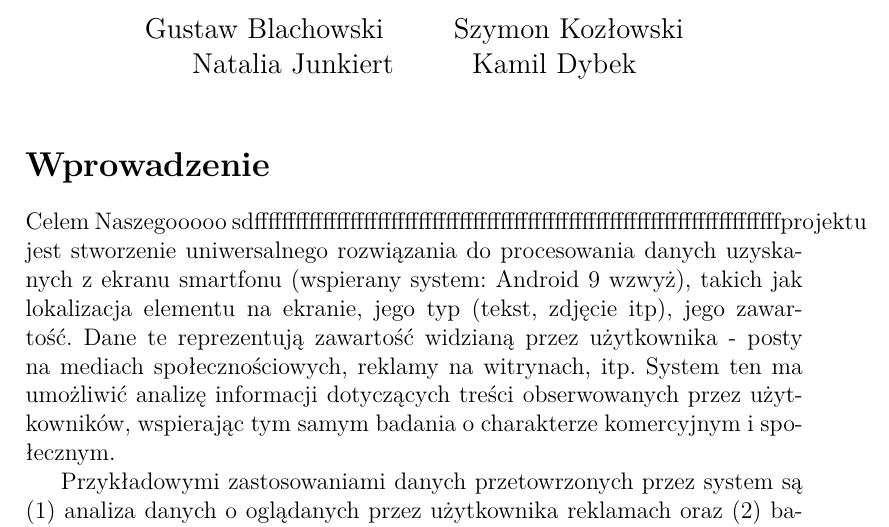
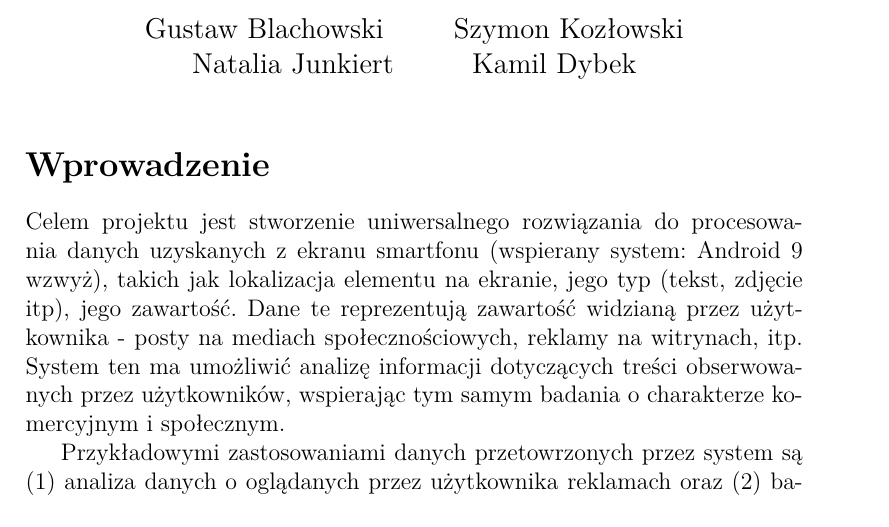
Before and after one commit to ZPP-MURMURAS/ZPP_Murmuras, a LaTeX document (docs/HLD.tex): part of page 1 of 6, cut so that both start at the same text. Compiled offline with pdfLaTeX.

Commit message:
Working version of the action.

```diff
--- a/docs/HLD.tex
+++ b/docs/HLD.tex
@@ -19,7 +19,7 @@
 
 \section*{Wprowadzenie}
 
-Celem Naszegooooo sdfffffffffffffffffffffffffffffffffffffffffffffffffffffffffffffffffffffffffffffprojektu jest stworzenie uniwersalnego rozwiązania do procesowania danych uzyskanych z ekranu smartfonu (wspierany system: Android 9 wzwyż), takich jak lokalizacja elementu na ekranie, jego typ (tekst, zdjęcie itp), jego zawartość.
+Celem projektu jest stworzenie uniwersalnego rozwiązania do procesowania danych uzyskanych z ekranu smartfonu (wspierany system: Android 9 wzwyż), takich jak lokalizacja elementu na ekranie, jego typ (tekst, zdjęcie itp), jego zawartość.
 Dane te reprezentują zawartość widzianą przez użytkownika - posty na mediach społecznościowych, reklamy na witrynach, itp.
 System ten ma umożliwić analizę informacji dotyczących treści obserwowanych przez użytkowników, wspierając tym samym badania o charakterze komercyjnym i społecznym.
 
```
